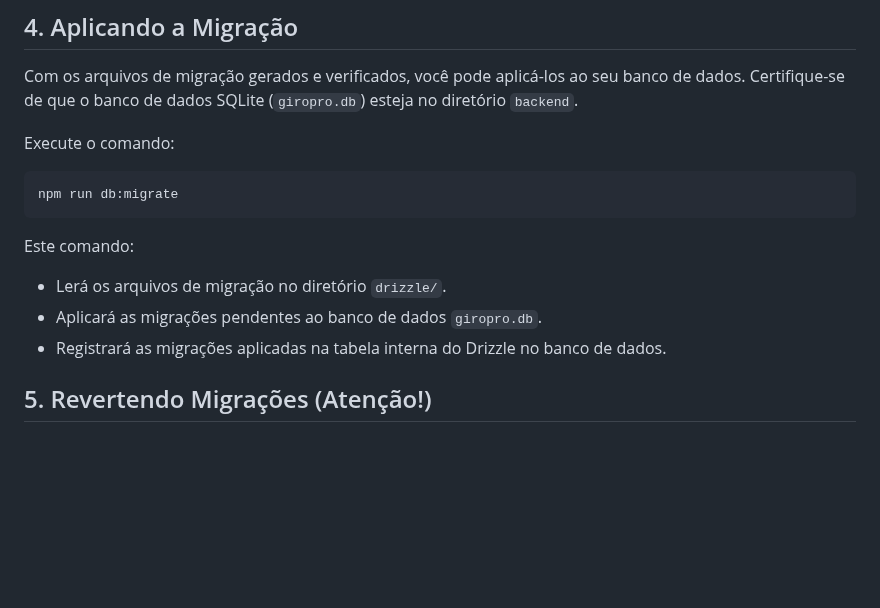
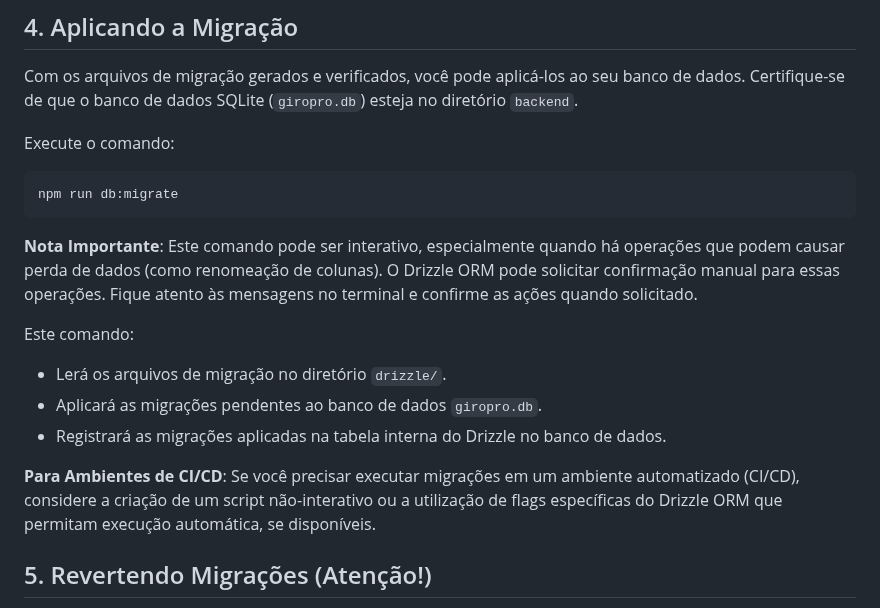
Before and after one commit to fwagnersilva/GiroPro, a Markdown page: docs/02_guias_como_fazer/02_como_realizar_migracao_banco_dados.md, the part around the change. Rendered like a GitHub page; blank space fills up the shorter version.

````diff
--- a/docs/02_guias_como_fazer/02_como_realizar_migracao_banco_dados.md
+++ b/docs/02_guias_como_fazer/02_como_realizar_migracao_banco_dados.md
@@ -62,11 +62,15 @@ Execute o comando:
 npm run db:migrate
 ```
 
+**Nota Importante**: Este comando pode ser interativo, especialmente quando há operações que podem causar perda de dados (como renomeação de colunas). O Drizzle ORM pode solicitar confirmação manual para essas operações. Fique atento às mensagens no terminal e confirme as ações quando solicitado.
+
 Este comando:
 
 *   Lerá os arquivos de migração no diretório `drizzle/`.
 *   Aplicará as migrações pendentes ao banco de dados `giropro.db`.
 *   Registrará as migrações aplicadas na tabela interna do Drizzle no banco de dados.
+
+**Para Ambientes de CI/CD**: Se você precisar executar migrações em um ambiente automatizado (CI/CD), considere a criação de um script não-interativo ou a utilização de flags específicas do Drizzle ORM que permitam execução automática, se disponíveis.
 
 ## 5. Revertendo Migrações (Atenção!)
 
````
Also changed, not shown: docs/03_explicacoes/00_problemas_comuns_e_licoes_aprendidas.md (+10 -0 lines), docs/progresso.md (+11 -10 lines).
